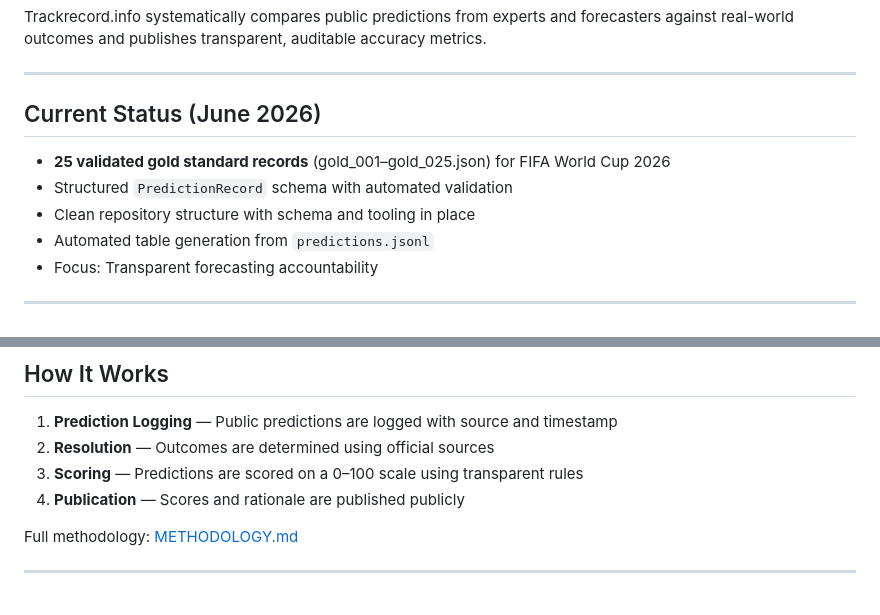
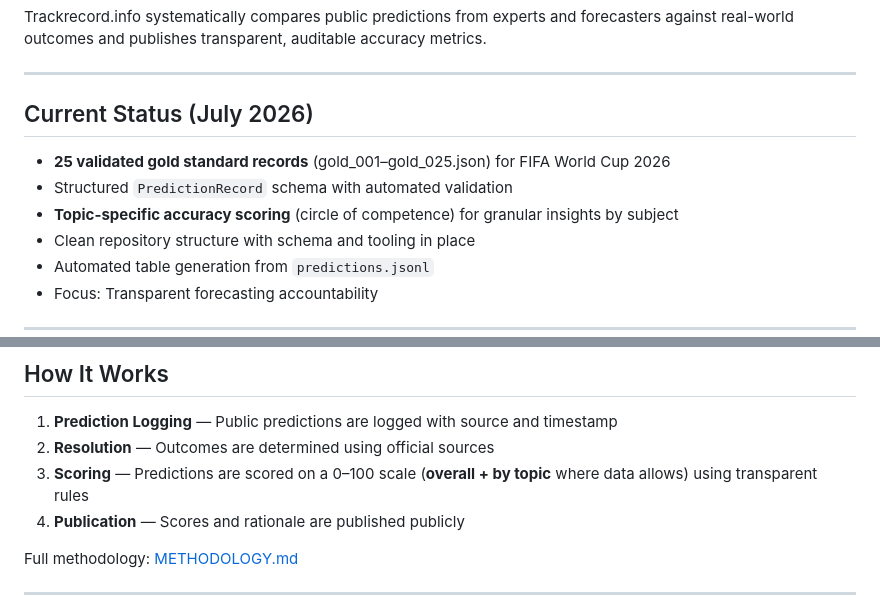
Before and after one commit to TittaDiGirolamo/trackrecord.info, a Markdown page: README.md, 2 parts joined by grey strips. Drawn GitHub-style.

```diff
--- a/README.md
+++ b/README.md
@@ -6,10 +6,11 @@ Trackrecord.info systematically compares public predictions from experts and for
 
 ---
 
-## Current Status (June 2026)
+## Current Status (July 2026)
 
 - **25 validated gold standard records** (gold_001–gold_025.json) for FIFA World Cup 2026
 - Structured `PredictionRecord` schema with automated validation
+- **Topic-specific accuracy scoring** (circle of competence) for granular insights by subject
 - Clean repository structure with schema and tooling in place
 - Automated table generation from `predictions.jsonl`
 - Focus: Transparent forecasting accountability
@@ -74,7 +75,7 @@ The gold standard is used to develop and test automated extraction systems.
 
 1. **Prediction Logging** — Public predictions are logged with source and timestamp
 2. **Resolution** — Outcomes are determined using official sources
-3. **Scoring** — Predictions are scored on a 0–100 scale using transparent rules
+3. **Scoring** — Predictions are scored on a 0–100 scale (**overall + by topic** where data allows) using transparent rules
 4. **Publication** — Scores and rationale are published publicly
 
 Full methodology: [METHODOLOGY.md](./METHODOLOGY.md)
```
Also changed, not shown: METHODOLOGY.md (+15 -2 lines).
